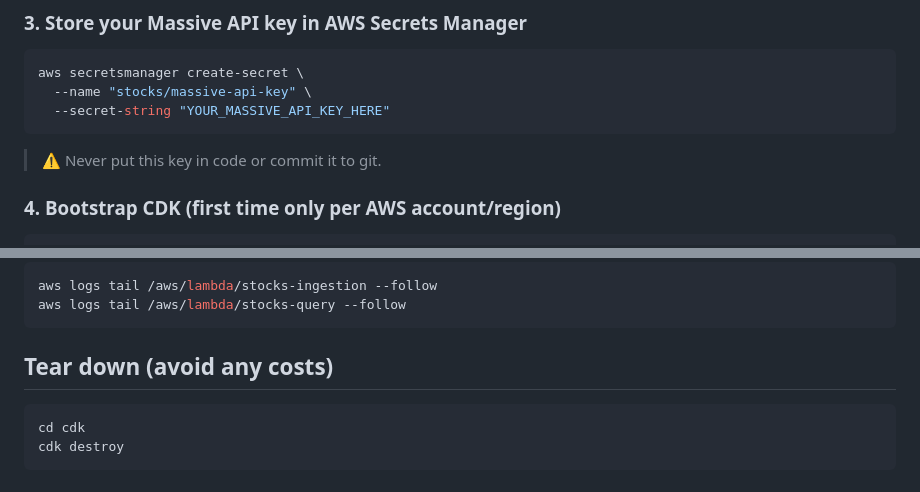
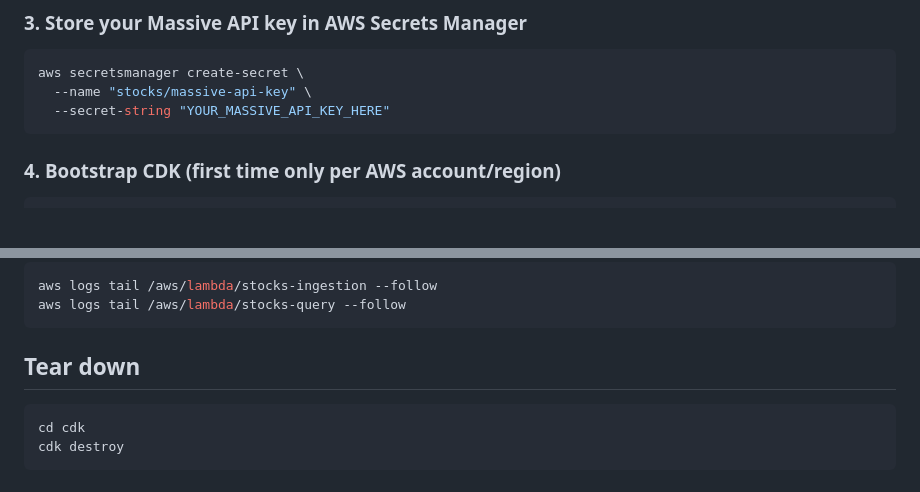
Before and after one commit to evangerty1/stocks-pipeline, a Markdown page: README.md, 2 parts joined by grey strips. Drawn GitHub-style; blank space fills up the shorter version.

````diff
--- a/README.md
+++ b/README.md
@@ -53,8 +53,6 @@ aws secretsmanager create-secret \
   --secret-string "YOUR_MASSIVE_API_KEY_HERE"
 ```
 
-> ⚠️ Never put this key in code or commit it to git.
-
 ### 4. Bootstrap CDK (first time only per AWS account/region)
 
 ```bash
@@ -105,7 +103,7 @@ aws logs tail /aws/lambda/stocks-ingestion --follow
 aws logs tail /aws/lambda/stocks-query --follow
 ```
 
-## Tear down (avoid any costs)
+## Tear down
 
 ```bash
 cd cdk
````
Also changed, not shown: other parts of README.md (+1 -1 lines).
